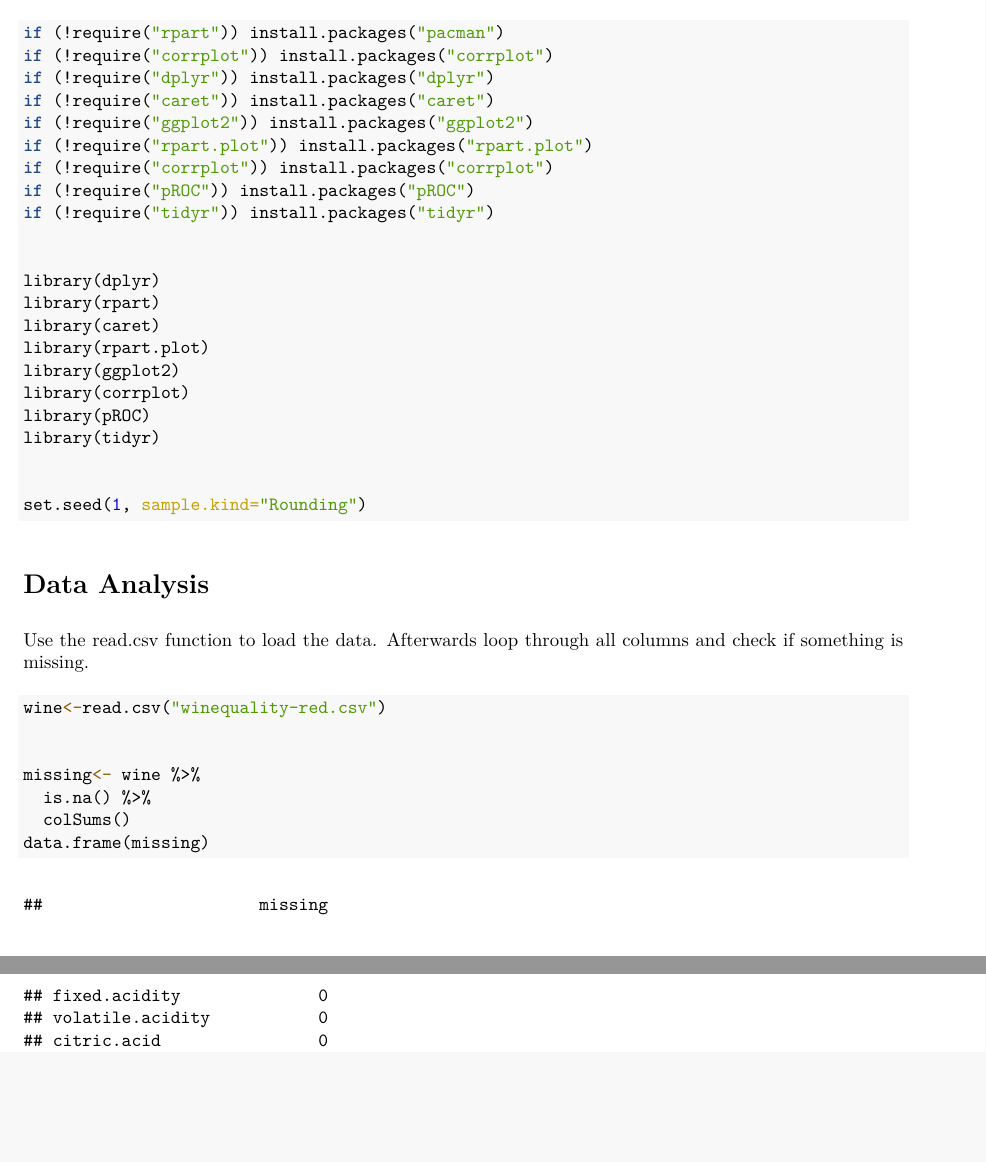
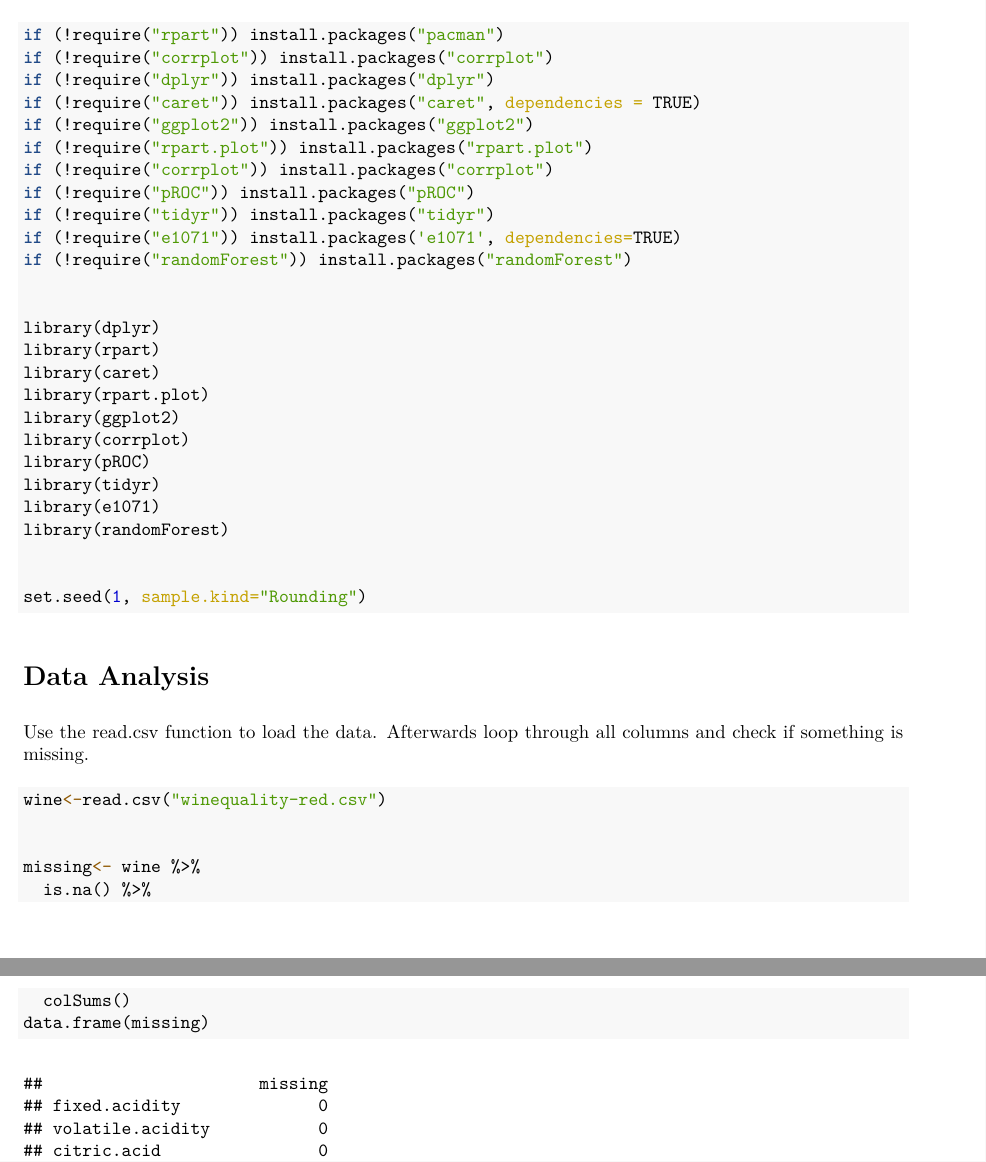
Before and after one commit to caramongr/red-wine, an R Markdown document (red-wine.Rmd): two parts of pages 2 and 3 of 23, joined at a grey line, cut so that both start at the same text, the shorter picture padded with empty space. The pictures show the output file red-wine.pdf that the author committed with the source.

Commit message:
libraries changes

```diff
--- a/red-wine.Rmd
+++ b/red-wine.Rmd
@@ -51,12 +51,14 @@ Import libraries and seed
 if (!require("rpart")) install.packages("pacman")
 if (!require("corrplot")) install.packages("corrplot")
 if (!require("dplyr")) install.packages("dplyr")
-if (!require("caret")) install.packages("caret")
+if (!require("caret")) install.packages("caret", dependencies = TRUE)
 if (!require("ggplot2")) install.packages("ggplot2")
 if (!require("rpart.plot")) install.packages("rpart.plot")
 if (!require("corrplot")) install.packages("corrplot")
 if (!require("pROC")) install.packages("pROC")
 if (!require("tidyr")) install.packages("tidyr")
+if (!require("e1071")) install.packages('e1071', dependencies=TRUE)
+if (!require("randomForest")) install.packages("randomForest")
 
 
 library(dplyr)
@@ -67,6 +69,8 @@ library(ggplot2)
 library(corrplot)
 library(pROC)
 library(tidyr)
+library(e1071)
+library(randomForest)
 
 
 set.seed(1, sample.kind="Rounding")
```
Also changed, not shown: red-wine.R (+5 -1 lines), red-wine.pdf.
